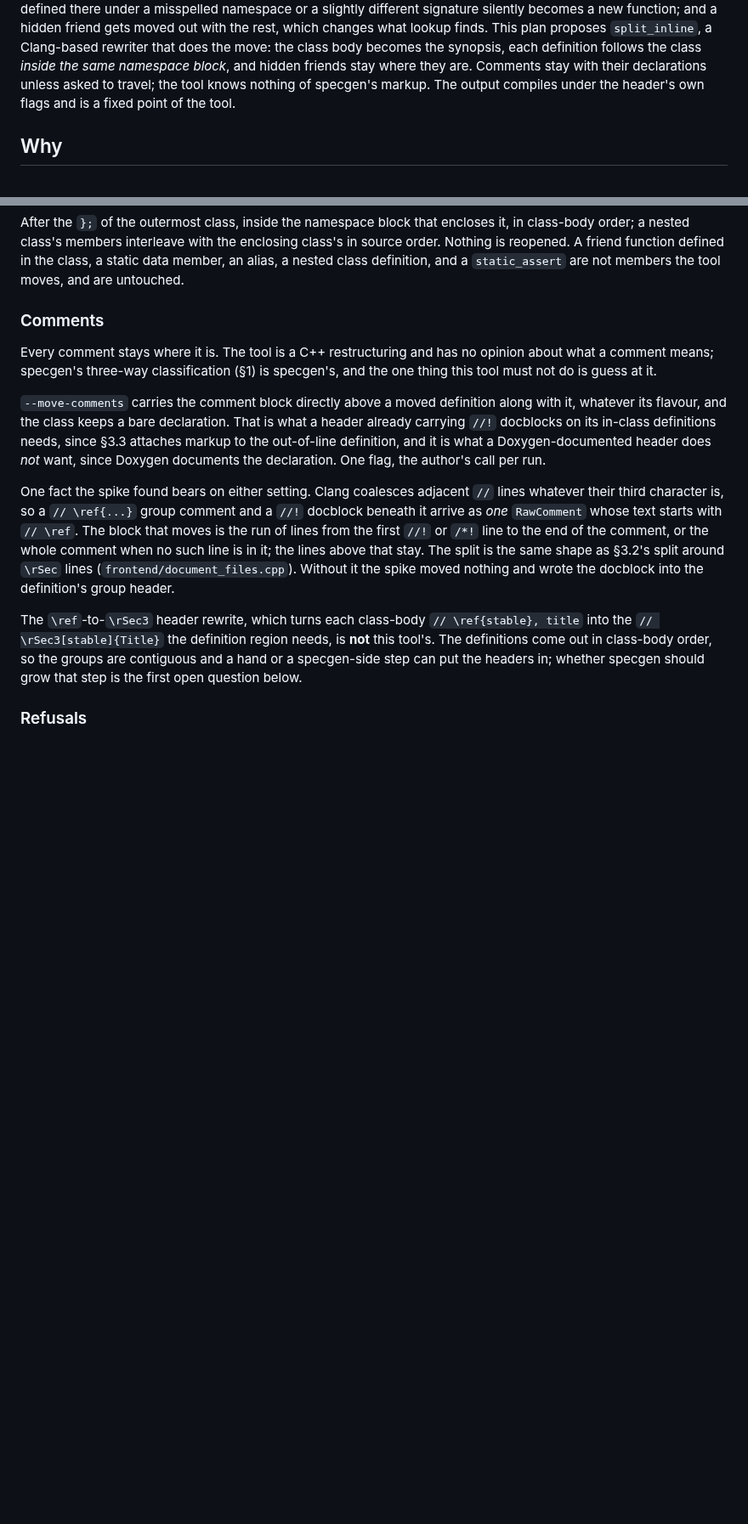
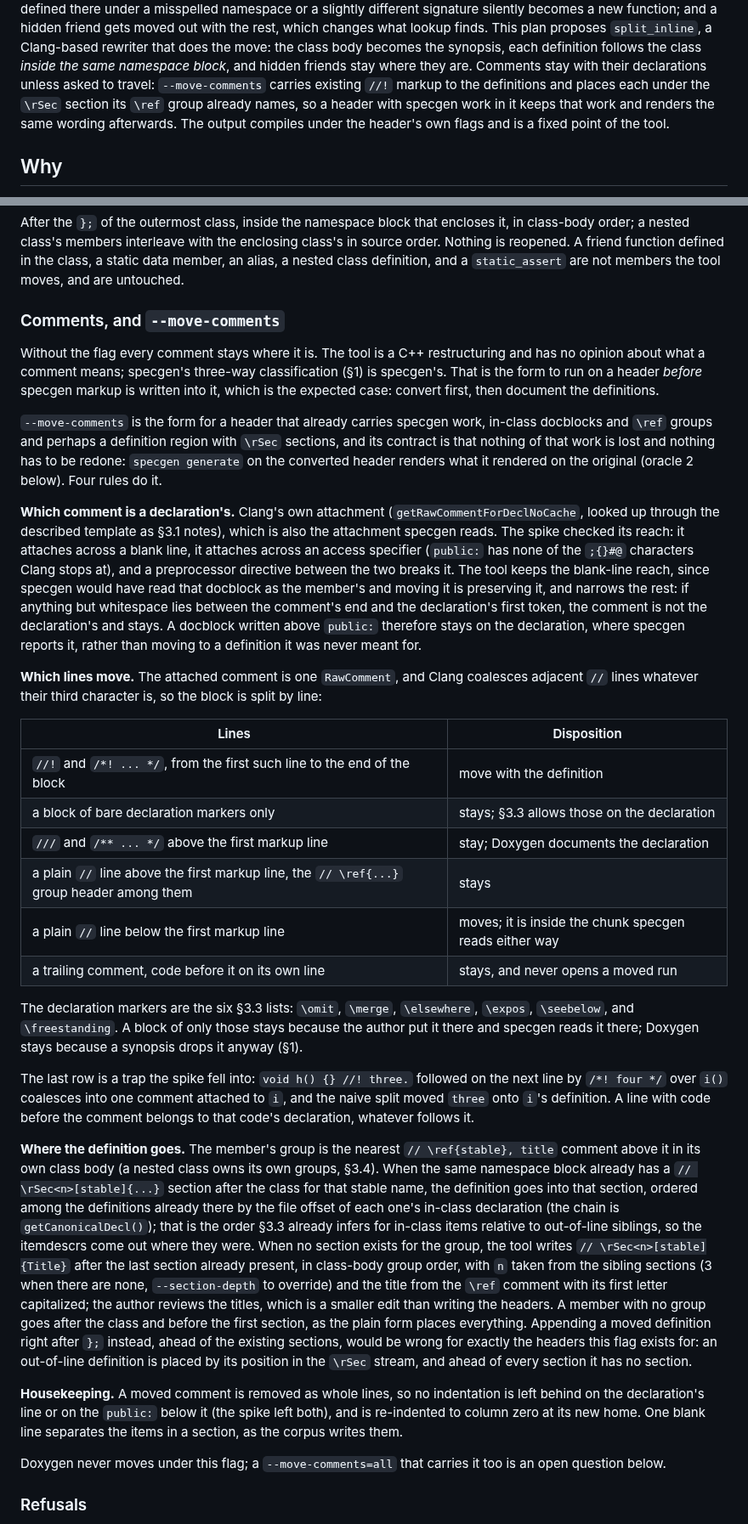
Before and after one commit to steve-downey/specgen, a Markdown page: docs/plans/split-inline.md, 2 parts joined by grey strips. Shown at 85% size. Rendered like a GitHub page; blank space fills up the shorter version.

Commit message:
split_inline: design the --move-comments form
The flag is for a header that already carries specgen work, and its
contract is that `specgen generate` renders the same wording afterwards.
Four rules: Clang's own comment attachment decides which comment is a
declaration's, narrowed so that anything but whitespace between the two
(an access specifier, which Clang reads across) keeps the comment on the
declaration; the attached block is split by line, markup lines moving
from the first `//!` on, Doxygen and plain lines above it staying, a
block of only declaration markers staying, and a trailing comment never
opening a moved run; a definition goes into the existing `\rSec` section
its `\ref` group names, ordered among the siblings by in-class offset so
the inferred order of design §3.3 is kept, and a group with no section
gets a header derived from the group comment; and moved lines are
removed whole and re-indented. The spike probed the attachment reach and
found the trailing-comment trap: a trailing `//!` on one definition
coalesces with the next member's comment block.

Also notes what a second executable costs in delivery: one install
component feeds both the release archive and the wheel, so it is one
more installed program and one more console script, and roughly twice
the size, since each static binary carries its own Clang.

Co-Authored-By: Claude Fable 5.1 <noreply@anthropic.com>
Claude-Session: https://claude.ai/code/session_01EgRGFQrxC62PkjpcHMVh74

```diff
--- a/docs/plans/split-inline.md
+++ b/docs/plans/split-inline.md
@@ -14,8 +14,10 @@ defined there under a misspelled namespace or a slightly different signature sil
 a hidden friend gets moved out with the rest, which changes what lookup finds. This plan proposes `split_inline`, a
 Clang-based rewriter that does the move: the class body becomes the synopsis, each definition follows the class
 *inside the same namespace block*, and hidden friends stay where they are. Comments stay with their declarations
-unless asked to travel; the tool knows nothing of specgen's markup. The output compiles under the header's own
-flags and is a fixed point of the tool.
+unless asked to travel: `--move-comments` carries existing `//!` markup to the definitions and places each under
+the `\rSec` section its `\ref` group already names, so a header with specgen work in it keeps that work and
+renders the same wording afterwards. The output compiles under the header's own flags and is a fixed point of the
+tool.
 
 ## Why
 
@@ -83,27 +85,65 @@ class's members interleave with the enclosing class's in source order. Nothing i
 defined in the class, a static data member, an alias, a nested class definition, and a `static_assert` are not
 members the tool moves, and are untouched.
 
-### Comments
+### Comments, and `--move-comments`
 
-Every comment stays where it is. The tool is a C++ restructuring and has no opinion about what a comment means;
-specgen's three-way classification (§1) is specgen's, and the one thing this tool must not do is guess at it.
+Without the flag every comment stays where it is. The tool is a C++ restructuring and has no opinion about what a
+comment means; specgen's three-way classification (§1) is specgen's. That is the form to run on a header *before*
+specgen markup is written into it, which is the expected case: convert first, then document the definitions.
 
-`--move-comments` carries the comment block directly above a moved definition along with it, whatever its flavour,
-and the class keeps a bare declaration. That is what a header already carrying `//!` docblocks on its in-class
-definitions needs, since §3.3 attaches markup to the out-of-line definition, and it is what a Doxygen-documented
-header does *not* want, since Doxygen documents the declaration. One flag, the author's call per run.
+`--move-comments` is the form for a header that already carries specgen work, in-class docblocks and `\ref` groups
+and perhaps a definition region with `\rSec` sections, and its contract is that nothing of that work is lost and
+nothing has to be redone: `specgen generate` on the converted header renders what it rendered on the original
+(oracle 2 below). Four rules do it.
 
-One fact the spike found bears on either setting. Clang coalesces adjacent `//` lines whatever their third
-character is, so a `// \ref{...}` group comment and a `//!` docblock beneath it arrive as *one* `RawComment`
-whose text starts with `// \ref`. The block that moves is the run of lines from the first `//!` or `/*!` line to
-the end of the comment, or the whole comment when no such line is in it; the lines above that stay. The split is
-the same shape as §3.2's split around `\rSec` lines (`frontend/document_files.cpp`). Without it the spike moved
-nothing and wrote the docblock into the definition's group header.
+**Which comment is a declaration's.** Clang's own attachment (`getRawCommentForDeclNoCache`, looked up through the
+described template as §3.1 notes), which is also the attachment specgen reads. The spike checked its reach: it
+attaches across a blank line, it attaches across an access specifier (`public:` has none of the `;{}#@` characters
+Clang stops at), and a preprocessor directive between the two breaks it. The tool keeps the blank-line reach, since
+specgen would have read that docblock as the member's and moving it is preserving it, and narrows the rest: if
+anything but whitespace lies between the comment's end and the declaration's first token, the comment is not the
+declaration's and stays. A docblock written above `public:` therefore stays on the declaration, where specgen
+reports it, rather than moving to a definition it was never meant for.
 
-The `\ref`-to-`\rSec3` header rewrite, which turns each class-body `// \ref{stable}, title` into the
-`// \rSec3[stable]{Title}` the definition region needs, is **not** this tool's. The definitions come out in
-class-body order, so the groups are contiguous and a hand or a specgen-side step can put the headers in; whether
-specgen should grow that step is the first open question below.
+**Which lines move.** The attached comment is one `RawComment`, and Clang coalesces adjacent `//` lines whatever
+their third character is, so the block is split by line:
+
+| Lines | Disposition |
+| --- | --- |
+| `//!` and `/*! ... */`, from the first such line to the end of the block | move with the definition |
+| a block of bare declaration markers only | stays; §3.3 allows those on the declaration |
+| `///` and `/** ... */` above the first markup line | stay; Doxygen documents the declaration |
+| a plain `//` line above the first markup line, the `// \ref{...}` group header among them | stays |
+| a plain `//` line below the first markup line | moves; it is inside the chunk specgen reads either way |
+| a trailing comment, code before it on its own line | stays, and never opens a moved run |
+
+The declaration markers are the six §3.3 lists: `\omit`, `\merge`, `\elsewhere`, `\expos`, `\seebelow`, and
+`\freestanding`. A block of only those stays because the author put it there and specgen reads it there; Doxygen
+stays because a synopsis drops it anyway (§1).
+
+The last row is a trap the spike fell into: `void h() {} //! three.` followed on the next line by `/*! four */`
+over `i()` coalesces into one comment attached to `i`, and the naive split moved `three` onto `i`'s definition. A
+line with code before the comment belongs to that code's declaration, whatever follows it.
+
+**Where the definition goes.** The member's group is the nearest `// \ref{stable}, title` comment above it in its
+own class body (a nested class owns its own groups, §3.4). When the same namespace block already has a
+`// \rSec<n>[stable]{...}` section after the class for that stable name, the definition goes into that section,
+ordered among the definitions already there by the file offset of each one's in-class declaration (the chain is
+`getCanonicalDecl()`); that is the order §3.3 already infers for in-class items relative to out-of-line siblings,
+so the itemdescrs come out where they were. When no section exists for the group, the tool writes
+`// \rSec<n>[stable]{Title}` after the last section already present, in class-body group order, with `n` taken
+from the sibling sections (3 when there are none, `--section-depth` to override) and the title from the `\ref`
+comment with its first letter capitalized; the author reviews the titles, which is a smaller edit than writing
+the headers. A member with no group goes after the class and before the first section, as the plain form places
+everything. Appending a moved definition right after `};` instead, ahead of the existing sections, would be wrong
+for exactly the headers this flag exists for: an out-of-line definition is placed by its position in the `\rSec`
+stream, and ahead of every section it has no section.
+
+**Housekeeping.** A moved comment is removed as whole lines, so no indentation is left behind on the declaration's
+line or on the `public:` below it (the spike left both), and is re-indented to column zero at its new home. One
+blank line separates the items in a section, as the corpus writes them.
+
+Doxygen never moves under this flag; a `--move-comments=all` that carries it too is an open question below.
 
 ### Refusals
 
```
Also changed, not shown: other parts of docs/plans/split-inline.md (+26 -10 lines).
